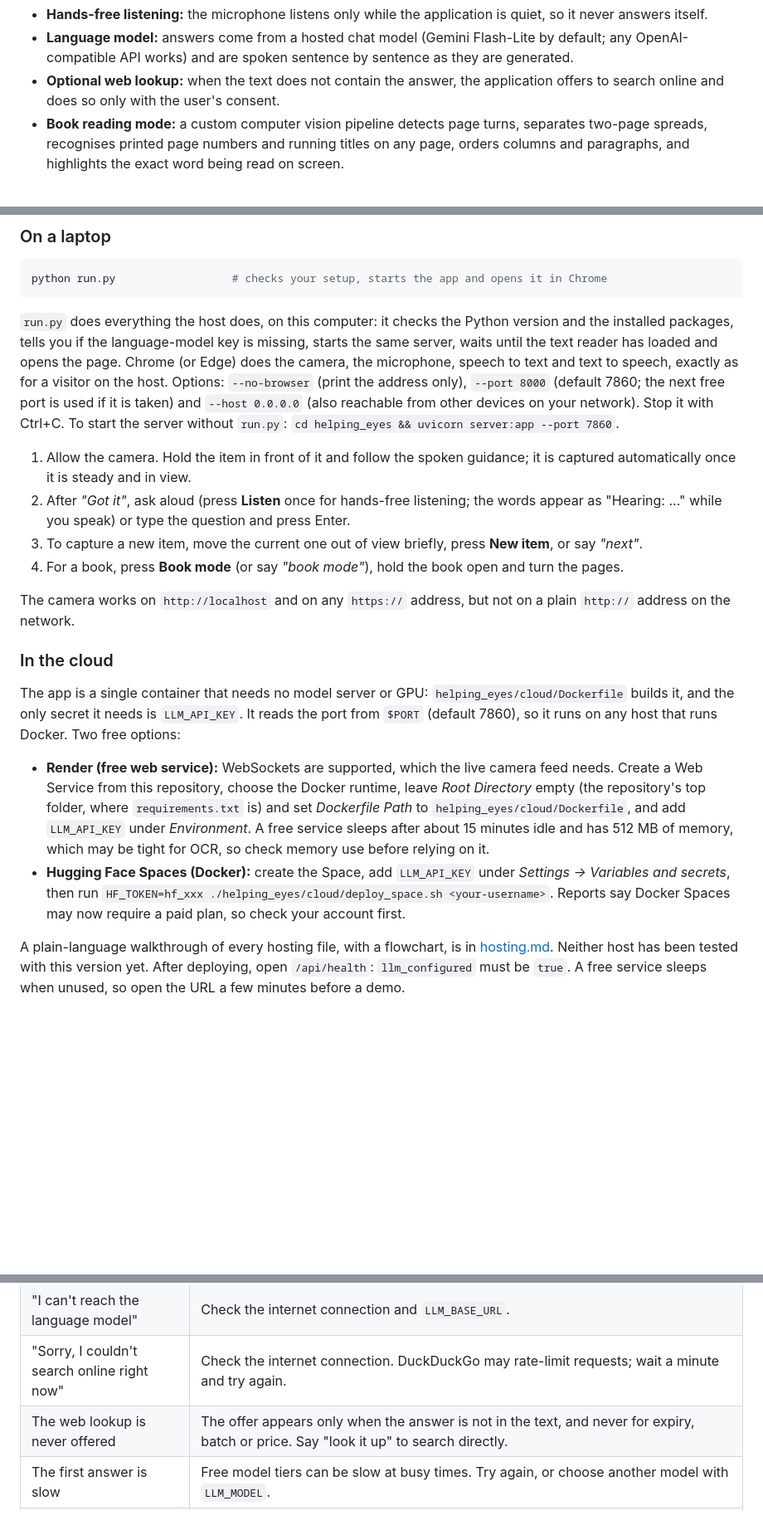
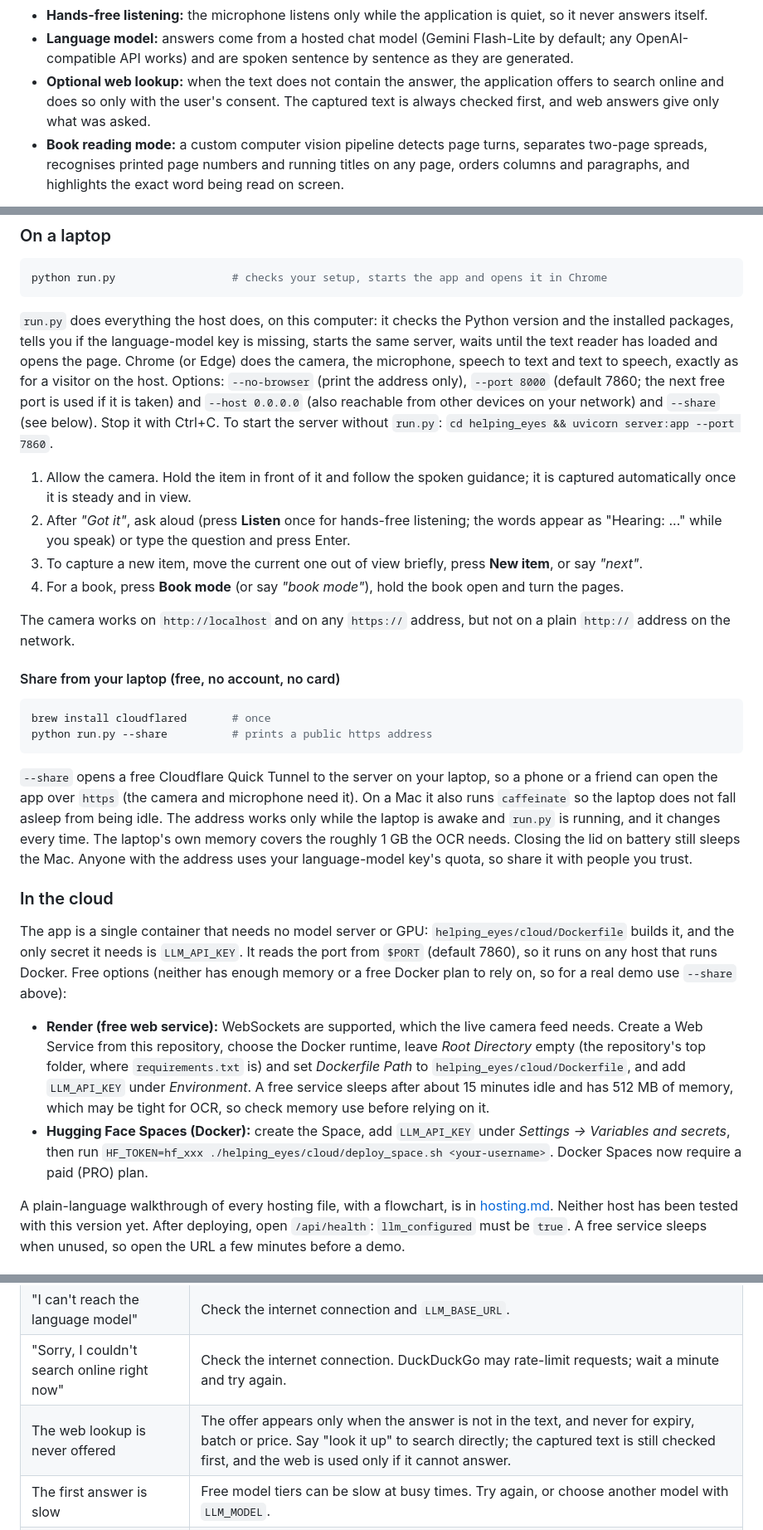
Before and after one commit to neerajprao/Helping_Eyes-main, a Markdown page: README.md, 3 parts joined by grey strips. Shown: that part at 83% size. Rendered like a GitHub page; blank space fills up the shorter version.

````diff
--- a/README.md
+++ b/README.md
@@ -50,7 +50,7 @@ Core capabilities:
   - *"When does it expire?"* or *"Is this safe for children?"* is answered from the text.
 - **Hands-free listening:** the microphone listens only while the application is quiet, so it never answers itself.
 - **Language model:** answers come from a hosted chat model (Gemini Flash-Lite by default; any OpenAI-compatible API works) and are spoken sentence by sentence as they are generated.
-- **Optional web lookup:** when the text does not contain the answer, the application offers to search online and does so only with the user's consent.
+- **Optional web lookup:** when the text does not contain the answer, the application offers to search online and does so only with the user's consent. The captured text is always checked first, and web answers give only what was asked.
 - **Book reading mode:** a custom computer vision pipeline detects page turns, separates two-page spreads, recognises printed page numbers and running titles on any page, orders columns and paragraphs, and highlights the exact word being read on screen.
 
 Text recognition (RapidOCR) and layout analysis run on the server, which can be your own laptop. Only the captured text (never the picture) is sent to the language model, and only the search words are sent for a web lookup. Speech recognition uses the browser's speech service.
@@ -254,7 +254,7 @@ On first use the browser asks for **camera** and **microphone** access; allow bo
 python run.py                  # checks your setup, starts the app and opens it in Chrome
 ```
 
-`run.py` does everything the host does, on this computer: it checks the Python version and the installed packages, tells you if the language-model key is missing, starts the same server, waits until the text reader has loaded and opens the page. Chrome (or Edge) does the camera, the microphone, speech to text and text to speech, exactly as for a visitor on the host. Options: `--no-browser` (print the address only), `--port 8000` (default 7860; the next free port is used if it is taken) and `--host 0.0.0.0` (also reachable from other devices on your network). Stop it with Ctrl+C. To start the server without `run.py`: `cd helping_eyes && uvicorn server:app --port 7860`.
+`run.py` does everything the host does, on this computer: it checks the Python version and the installed packages, tells you if the language-model key is missing, starts the same server, waits until the text reader has loaded and opens the page. Chrome (or Edge) does the camera, the microphone, speech to text and text to speech, exactly as for a visitor on the host. Options: `--no-browser` (print the address only), `--port 8000` (default 7860; the next free port is used if it is taken) and `--host 0.0.0.0` (also reachable from other devices on your network) and `--share` (see below). Stop it with Ctrl+C. To start the server without `run.py`: `cd helping_eyes && uvicorn server:app --port 7860`.
 
 1. Allow the camera. Hold the item in front of it and follow the spoken guidance; it is captured automatically once it is steady and in view.
 2. After *"Got it"*, ask aloud (press **Listen** once for hands-free listening; the words appear as "Hearing: ..." while you speak) or type the question and press Enter.
@@ -263,12 +263,21 @@ python run.py                  # checks your setup, starts the app and opens it
 
 The camera works on `http://localhost` and on any `https://` address, but not on a plain `http://` address on the network.
 
+#### Share from your laptop (free, no account, no card)
+
+```bash
+brew install cloudflared       # once
+python run.py --share          # prints a public https address
+```
+
+`--share` opens a free Cloudflare Quick Tunnel to the server on your laptop, so a phone or a friend can open the app over `https` (the camera and microphone need it). On a Mac it also runs `caffeinate` so the laptop does not fall asleep from being idle. The address works only while the laptop is awake and `run.py` is running, and it changes every time. The laptop's own memory covers the roughly 1 GB the OCR needs. Closing the lid on battery still sleeps the Mac. Anyone with the address uses your language-model key's quota, so share it with people you trust.
+
 ### In the cloud
 
-The app is a single container that needs no model server or GPU: `helping_eyes/cloud/Dockerfile` builds it, and the only secret it needs is `LLM_API_KEY`. It reads the port from `$PORT` (default 7860), so it runs on any host that runs Docker. Two free options:
+The app is a single container that needs no model server or GPU: `helping_eyes/cloud/Dockerfile` builds it, and the only secret it needs is `LLM_API_KEY`. It reads the port from `$PORT` (default 7860), so it runs on any host that runs Docker. Free options (neither has enough memory or a free Docker plan to rely on, so for a real demo use `--share` above):
 
 - **Render (free web service):** WebSockets are supported, which the live camera feed needs. Create a Web Service from this repository, choose the Docker runtime, leave *Root Directory* empty (the repository's top folder, where `requirements.txt` is) and set *Dockerfile Path* to `helping_eyes/cloud/Dockerfile`, and add `LLM_API_KEY` under *Environment*. A free service sleeps after about 15 minutes idle and has 512 MB of memory, which may be tight for OCR, so check memory use before relying on it.
-- **Hugging Face Spaces (Docker):** create the Space, add `LLM_API_KEY` under *Settings → Variables and secrets*, then run `HF_TOKEN=hf_xxx ./helping_eyes/cloud/deploy_space.sh <your-username>`. Reports say Docker Spaces may now require a paid plan, so check your account first.
+- **Hugging Face Spaces (Docker):** create the Space, add `LLM_API_KEY` under *Settings → Variables and secrets*, then run `HF_TOKEN=hf_xxx ./helping_eyes/cloud/deploy_space.sh <your-username>`. Docker Spaces now require a paid (PRO) plan.
 
 A plain-language walkthrough of every hosting file, with a flowchart, is in [hosting.md](hosting.md). Neither host has been tested with this version yet. After deploying, open `/api/health`: `llm_configured` must be `true`. A free service sleeps when unused, so open the URL a few minutes before a demo.
 
@@ -483,7 +492,7 @@ A custom OpenCV pipeline detects page turns, splits two-page spreads, orders col
 | "The language model is busy" | The free-tier limit was reached. Wait a minute, or switch model or provider with `LLM_MODEL` and `LLM_BASE_URL`. |
 | "I can't reach the language model" | Check the internet connection and `LLM_BASE_URL`. |
 | "Sorry, I couldn't search online right now" | Check the internet connection. DuckDuckGo may rate-limit requests; wait a minute and try again. |
-| The web lookup is never offered | The offer appears only when the answer is not in the text, and never for expiry, batch or price. Say "look it up" to search directly. |
+| The web lookup is never offered | The offer appears only when the answer is not in the text, and never for expiry, batch or price. Say "look it up" to search directly; the captured text is still checked first, and the web is used only if it cannot answer. |
 | The first answer is slow | Free model tiers can be slow at busy times. Try again, or choose another model with `LLM_MODEL`. |
 | "The server is not responding... out of memory" (or "Unexpected token '<'" in an older version) | The host returned its own error page instead of an answer: the app is starting up, or it ran out of memory and was restarted. The OCR needs roughly 400 MB to 1 GB while it reads, so Render's free 512 MB plan is too small; use a host with at least 2 GB. Check the host's logs and memory graph. |
 | The camera does not start | Allow camera access in the browser (the padlock in the address bar). Another application (FaceTime, Zoom) may be using it. Use `http://localhost` or HTTPS, or the Upload photo fallback. |
````
Also changed, not shown: hosting.md (+13 -3 lines), docs/hosting.png, 15 other files.
